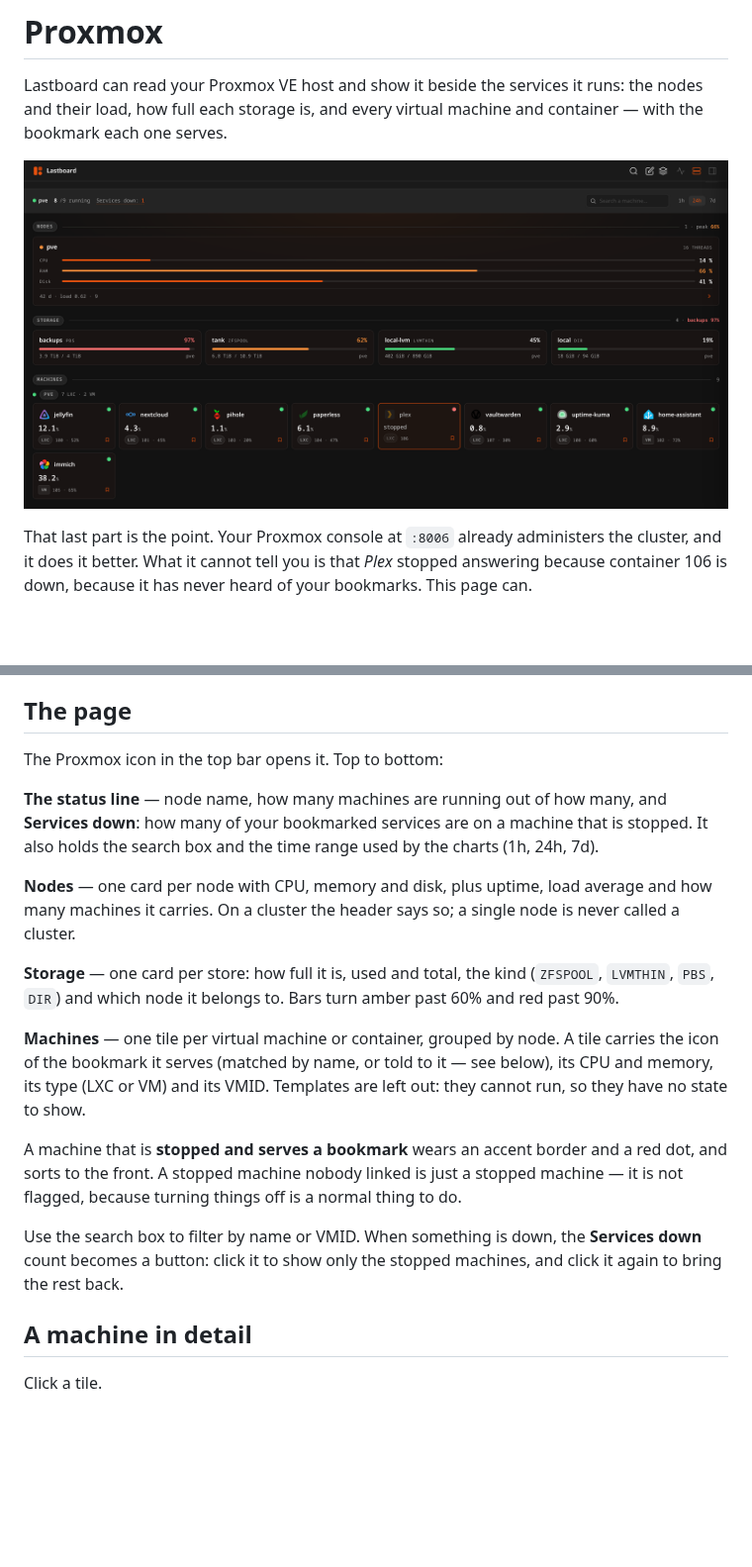
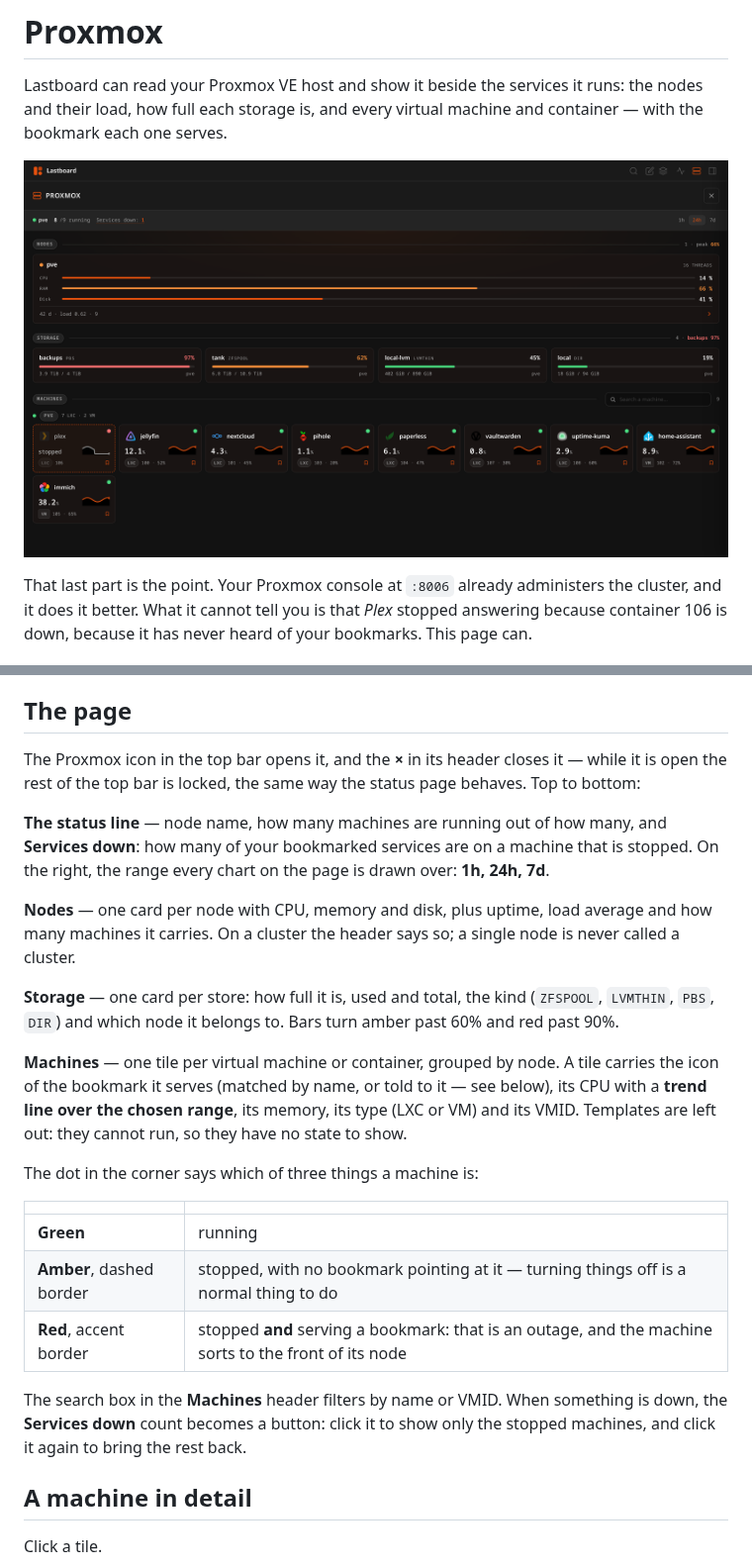
Before and after one commit to CodigoSH/Lastboard, a Markdown page: docs/proxmox/overview.md, 2 parts joined by grey strips. Shown at 99% size. Drawn GitHub-style; pictures changed too: docs/assets/proxmox.png; blank space fills up the shorter version.

Commit message:
docs(proxmox): the page as it now behaves
The three dot colours, the trend line on each tile, where the search lives, the
close button, and the one request per machine that the lines cost. Screenshots
re-taken and the frame re-measured: a stopped machine at the front and a line
on every tile made the old one slice the last row in half.

```diff
--- a/docs/proxmox/overview.md
+++ b/docs/proxmox/overview.md
@@ -79,19 +79,25 @@ Coming back later, the secret box is empty and says *Stored*. Leaving it that wa
 
 ## The page
 
-The Proxmox icon in the top bar opens it. Top to bottom:
+The Proxmox icon in the top bar opens it, and the **×** in its header closes it — while it is open the rest of the top bar is locked, the same way the status page behaves. Top to bottom:
 
-**The status line** — node name, how many machines are running out of how many, and **Services down**: how many of your bookmarked services are on a machine that is stopped. It also holds the search box and the time range used by the charts (1h, 24h, 7d).
+**The status line** — node name, how many machines are running out of how many, and **Services down**: how many of your bookmarked services are on a machine that is stopped. On the right, the range every chart on the page is drawn over: **1h, 24h, 7d**.
 
 **Nodes** — one card per node with CPU, memory and disk, plus uptime, load average and how many machines it carries. On a cluster the header says so; a single node is never called a cluster.
 
 **Storage** — one card per store: how full it is, used and total, the kind (`ZFSPOOL`, `LVMTHIN`, `PBS`, `DIR`) and which node it belongs to. Bars turn amber past 60% and red past 90%.
 
-**Machines** — one tile per virtual machine or container, grouped by node. A tile carries the icon of the bookmark it serves (matched by name, or told to it — see below), its CPU and memory, its type (LXC or VM) and its VMID. Templates are left out: they cannot run, so they have no state to show.
+**Machines** — one tile per virtual machine or container, grouped by node. A tile carries the icon of the bookmark it serves (matched by name, or told to it — see below), its CPU with a **trend line over the chosen range**, its memory, its type (LXC or VM) and its VMID. Templates are left out: they cannot run, so they have no state to show.
 
-A machine that is **stopped and serves a bookmark** wears an accent border and a red dot, and sorts to the front. A stopped machine nobody linked is just a stopped machine — it is not flagged, because turning things off is a normal thing to do.
+The dot in the corner says which of three things a machine is:
 
-Use the search box to filter by name or VMID. When something is down, the **Services down** count becomes a button: click it to show only the stopped machines, and click it again to bring the rest back.
+| | |
+| :--- | :--- |
+| **Green** | running |
+| **Amber**, dashed border | stopped, with no bookmark pointing at it — turning things off is a normal thing to do |
+| **Red**, accent border | stopped **and** serving a bookmark: that is an outage, and the machine sorts to the front of its node |
+
+The search box in the **Machines** header filters by name or VMID. When something is down, the **Services down** count becomes a button: click it to show only the stopped machines, and click it again to bring the rest back.
 
 ## A machine in detail
 
```
Also changed, not shown: other parts of docs/proxmox/overview.md (+2 -1 lines), docs/assets/proxmox-machine.png, 1 other file.
